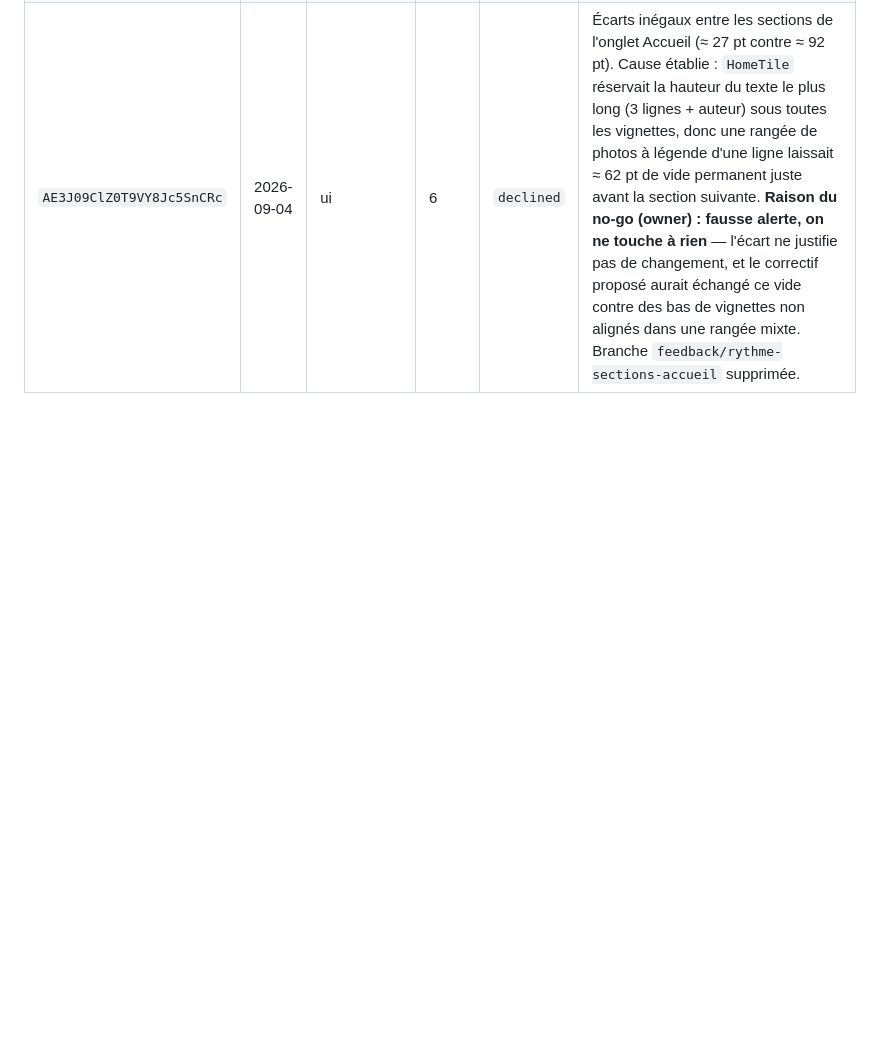
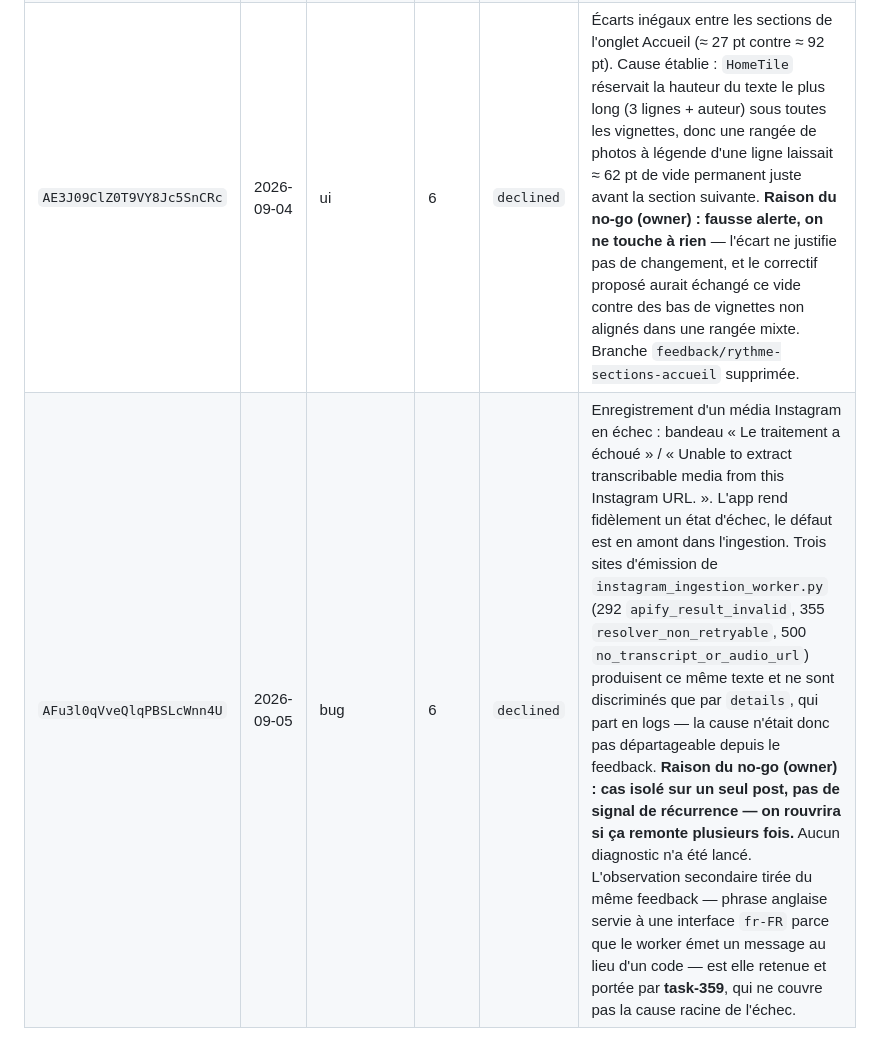
Before and after one commit to MedlockM/second-brain-app, a Markdown page: docs/testflight-feedback-log.md, the part around the change. GitHub-like rendering; blank space fills up the shorter version.

```diff
--- a/docs/testflight-feedback-log.md
+++ b/docs/testflight-feedback-log.md
@@ -52,3 +52,4 @@ Le dépôt est public (`AGENTS.md`, « Never write secrets or account identity
 | `AFmAenXhNBmN8_vbnUeTEts` | 2026-09-04 | ui | 6 | `merged` | Pas un padding manquant mais un débordement de 32 pt : encadré en `flex: 1`, enfants à hauteur intrinsèque, résumé dimensionné pour 390 pt. La carte mesure sa boîte et abaisse le plafond de lignes par puce (2 à 320 pt, 3 conservé à 390 pt). `Bullets.tsx` passe en `rowGap`, ce qui touche aussi l'écran Artefacts. |
 | `AMJ0KSQjGg3YQ0EeAOegfk8` | 2026-09-04 | amélioration | 6 | `backlog` | Vignette d'un média partagé absente jusqu'à la fin de la transcription. Rien de local à afficher : `InboxItem` ne porte aucun URI de fichier, la tuile lit `image_url`/`media_image` du serveur. Owner : émission plus tôt côté backend plutôt que plombage de l'URI local, donc tâche unique sans benchmark → **task-353**. |
 | `AE3J09ClZ0T9VY8Jc5SnCRc` | 2026-09-04 | ui | 6 | `declined` | Écarts inégaux entre les sections de l'onglet Accueil (≈ 27 pt contre ≈ 92 pt). Cause établie : `HomeTile` réservait la hauteur du texte le plus long (3 lignes + auteur) sous toutes les vignettes, donc une rangée de photos à légende d'une ligne laissait ≈ 62 pt de vide permanent juste avant la section suivante. **Raison du no-go (owner) : fausse alerte, on ne touche à rien** — l'écart ne justifie pas de changement, et le correctif proposé aurait échangé ce vide contre des bas de vignettes non alignés dans une rangée mixte. Branche `feedback/rythme-sections-accueil` supprimée. |
+| `AFu3l0qVveQlqPBSLcWnn4U` | 2026-09-05 | bug | 6 | `declined` | Enregistrement d'un média Instagram en échec : bandeau « Le traitement a échoué » / « Unable to extract transcribable media from this Instagram URL. ». L'app rend fidèlement un état d'échec, le défaut est en amont dans l'ingestion. Trois sites d'émission de `instagram_ingestion_worker.py` (292 `apify_result_invalid`, 355 `resolver_non_retryable`, 500 `no_transcript_or_audio_url`) produisent ce même texte et ne sont discriminés que par `details`, qui part en logs — la cause n'était donc pas départageable depuis le feedback. **Raison du no-go (owner) : cas isolé sur un seul post, pas de signal de récurrence — on rouvrira si ça remonte plusieurs fois.** Aucun diagnostic n'a été lancé. L'observation secondaire tirée du même feedback — phrase anglaise servie à une interface `fr-FR` parce que le worker émet un message au lieu d'un code — est elle retenue et portée par **task-359**, qui ne couvre pas la cause racine de l'échec.
```
Also changed, not shown: backlog/tasks/task-359 - Émettre-un-code-derreur-stable-depuis-les-workers-dingestion-au-lieu-dune-phrase-anglaise.md (added, +56 -0 lines).
